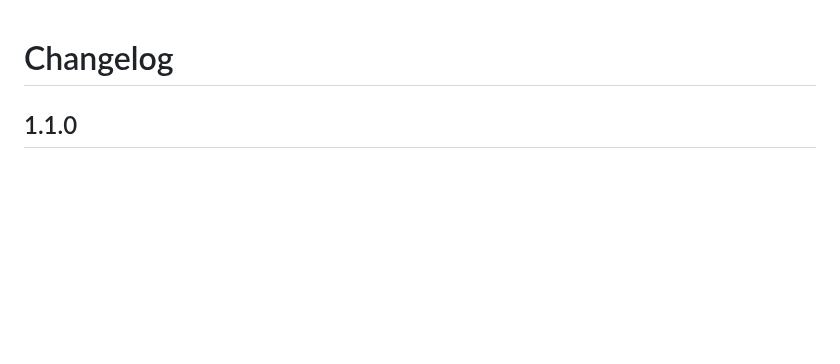
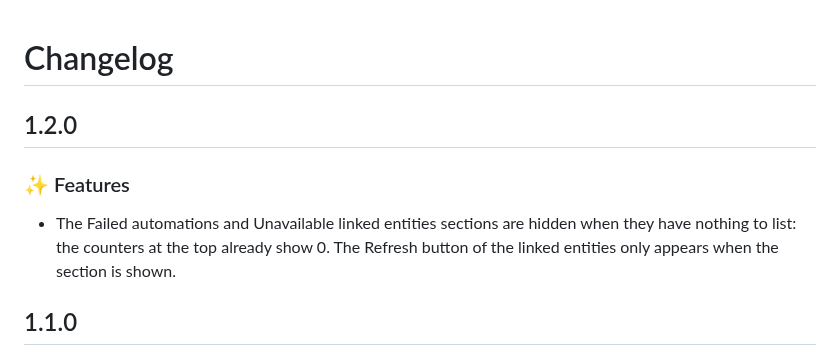
Before and after one commit to juju35/ha-automation-monitor-card, a Markdown page: CHANGELOG.md, the part around the change. Rendered like a GitHub page; blank space fills up the shorter version.

```diff
--- a/CHANGELOG.md
+++ b/CHANGELOG.md
@@ -1,4 +1,10 @@
 # Changelog
+
+## 1.2.0
+
+### ✨ Features
+
+- The Failed automations and Unavailable linked entities sections are hidden when they have nothing to list: the counters at the top already show 0. The Refresh button of the linked entities only appears when the section is shown.
 
 ## 1.1.0
 
```
Also changed, not shown: README.md (+1 -1 lines), screenshots/card-ok.png, 4 other files.
